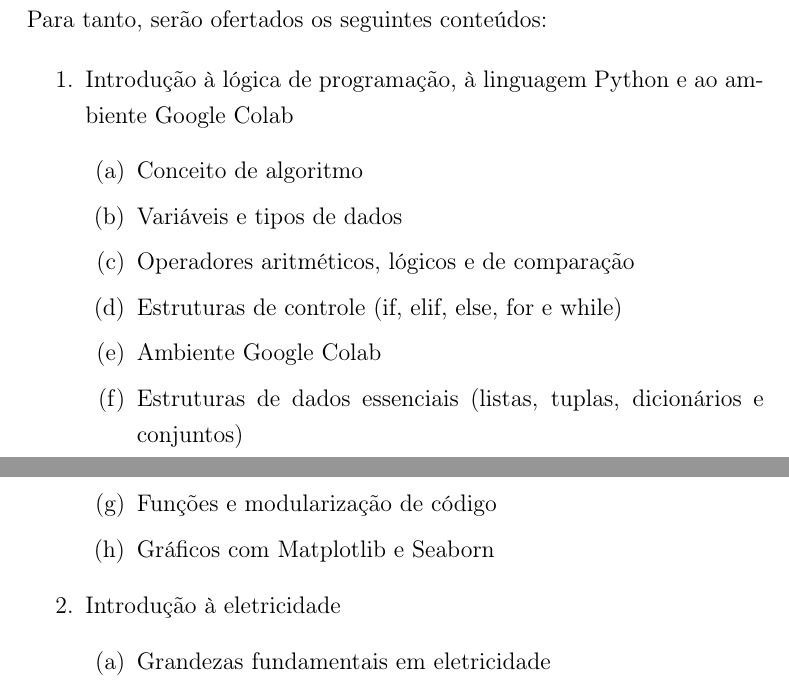
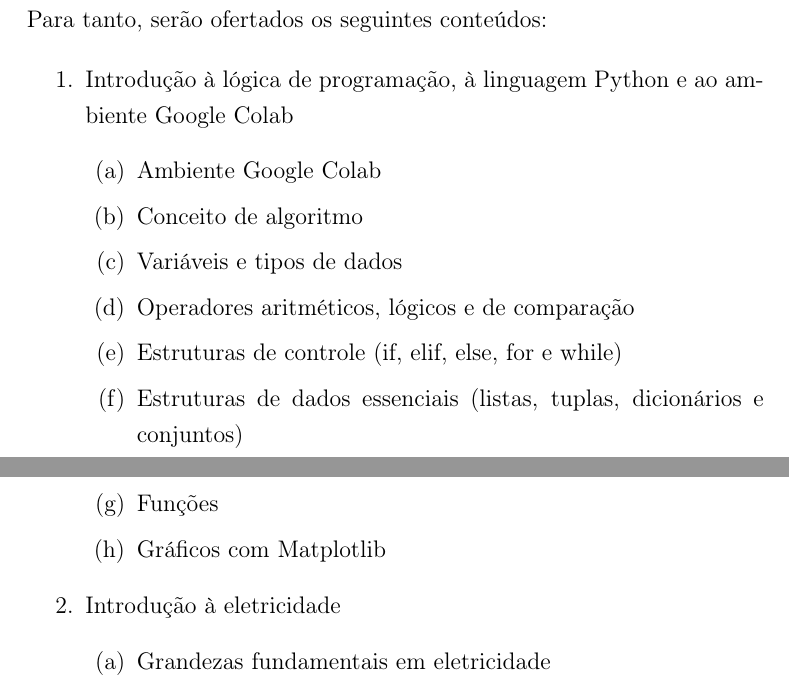
Before and after one commit to petcomputacao/edu-energia, a LaTeX document (plano-de-curso/main.tex, which reads plano-de-curso/conteudo/ementa.tex): two parts of pages 2 and 3 of 4, joined at a grey line, cut so that both start at the same text. Compiled offline with pdfLaTeX.

Commit message:
Atualização do plano de curso. Remoção da biblioteca Seaborn e da modularização de código

```diff
--- a/plano-de-curso/conteudo/ementa.tex
+++ b/plano-de-curso/conteudo/ementa.tex
@@ -4,14 +4,14 @@ Os participantes do curso irão aprender a coletar, classificar, visualizar e an
 \begin{enumerate}
 	\item Introdução à lógica de programação, à linguagem Python e ao ambiente Google Colab
 		\begin{enumerate}
+			\item Ambiente Google Colab
 			\item Conceito de algoritmo
 			\item Variáveis e tipos de dados
 			\item Operadores aritméticos, lógicos e de comparação
 			\item Estruturas de controle (if, elif, else, for e while)
-			\item Ambiente Google Colab
 			\item Estruturas de dados essenciais (listas, tuplas, dicionários e conjuntos)
-			\item Funções e modularização de código
-			\item Gráficos com Matplotlib e Seaborn
+			\item Funções
+			\item Gráficos com Matplotlib
 		\end{enumerate}
 	\item Introdução à eletricidade
 		\begin{enumerate}
```
